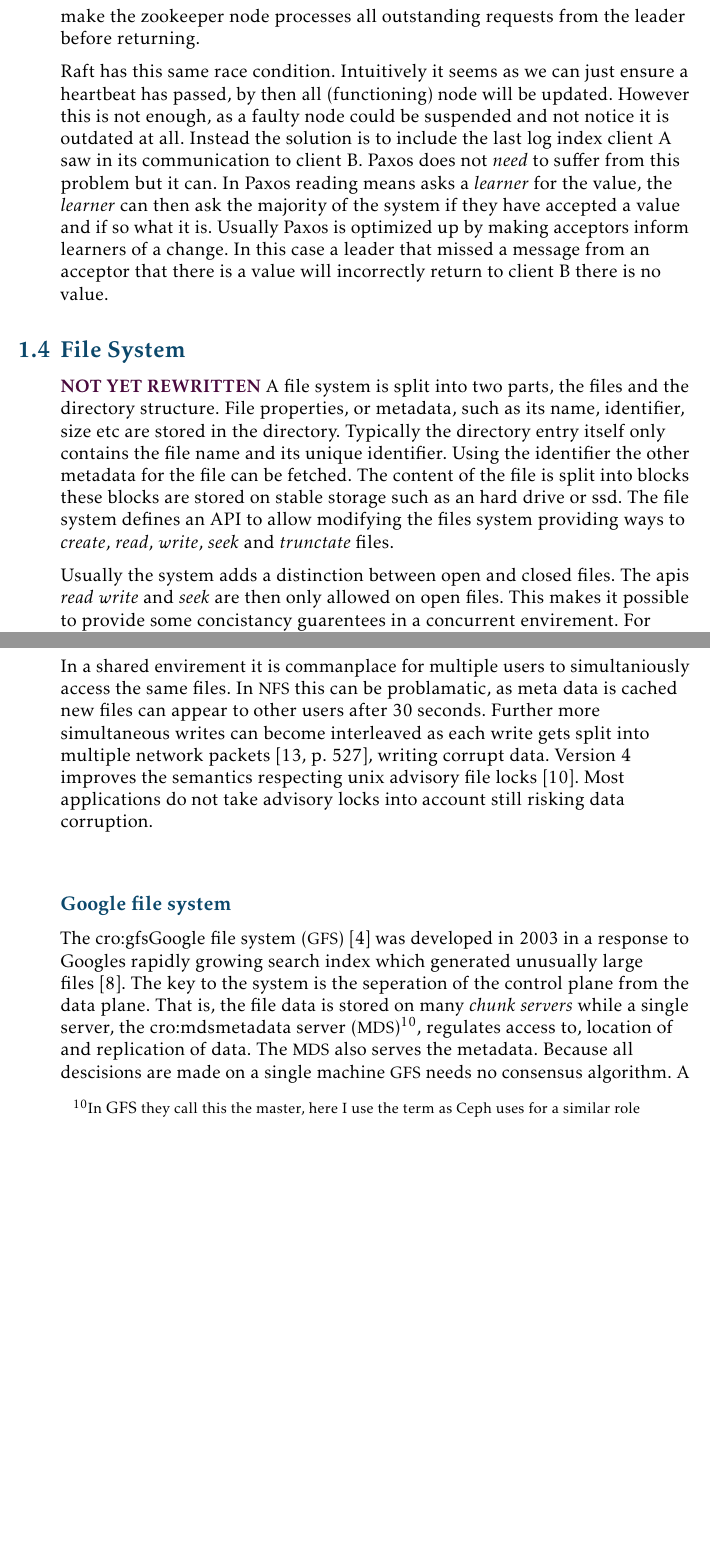
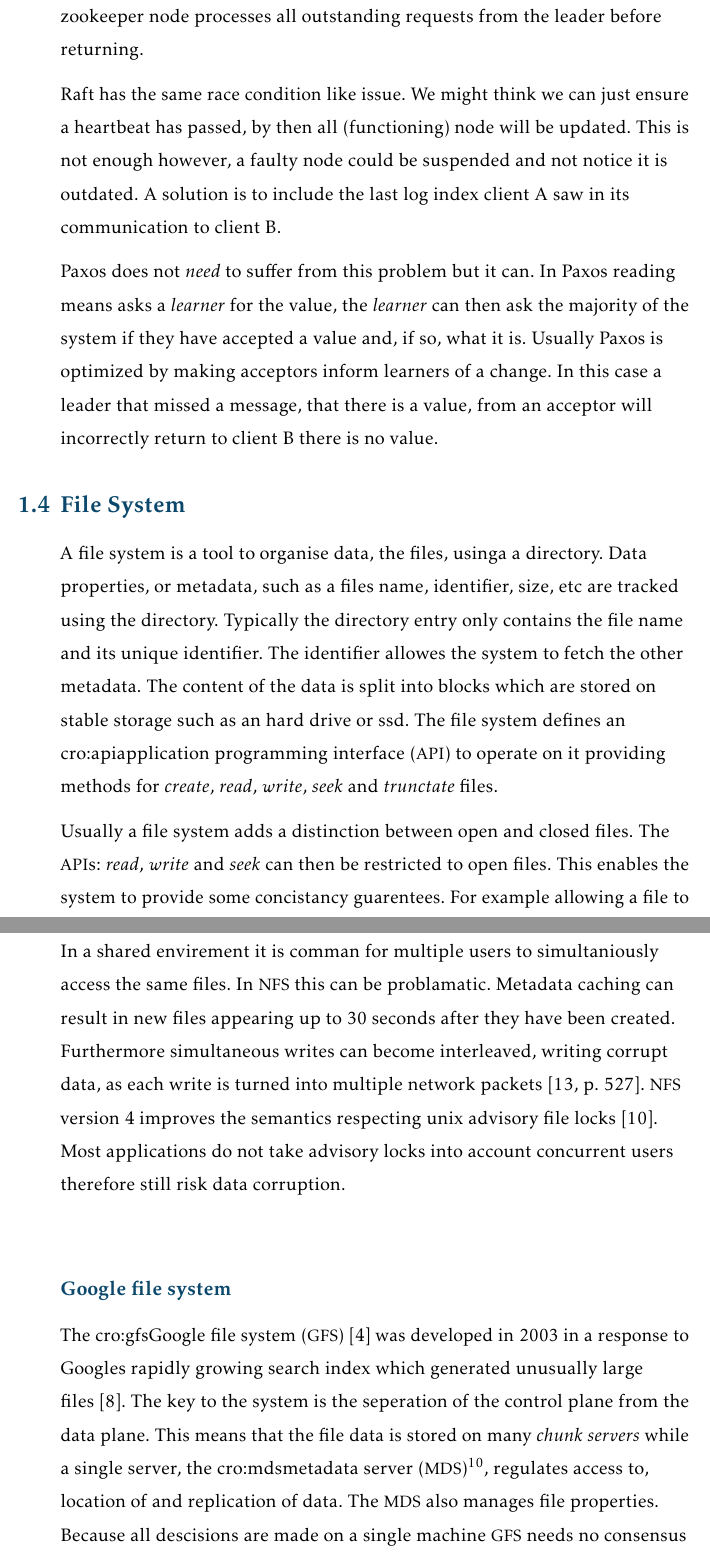
Before and after one commit to dvdsk/Thesis, a LaTeX document (report/main.tex, which reads report/content/theory/existing.tex, report/content/theory/file_systems.tex, report/content/theory/solutions.tex): two parts of pages 12 and 13 of 20 before the commit and two parts of pages 15 and 17 of 26 after it, joined at a grey line, cut so that both start at the same text, the shorter picture padded with empty space. Compiled offline with pdfLaTeX.

Commit message:
rewrite uptill Ceph

```diff
--- a/report/content/theory/existing.tex
+++ b/report/content/theory/existing.tex
@@ -7,6 +7,6 @@ A basic way to share files is to expose a filesystems via the network. For this
 
-In a shared envirement it is commanplace for multiple users to simultaniously access the same files. In \ac{nfs} this can be problamatic, as meta data is cached new files can appear to other users after 30 seconds. Further more simultaneous writes can become interleaved as each write gets split into multiple network packets~\cite[p. 527]{os}, writing corrupt data. Version 4 improves the semantics respecting unix advisory file locks~\cite{rfc3530}. Most applications do not take advisory locks into account still risking data corruption.
+In a shared envirement it is comman for multiple users to simultaniously access the same files. In \ac{nfs} this can be problamatic. Metadata caching can result in new files appearing up to 30 seconds after they have been created. Furthermore simultaneous writes can become interleaved, writing corrupt data, as each write is turned into multiple network packets~\cite[p. 527]{os}. \ac{nfs} version 4 improves the semantics respecting unix advisory file locks~\cite{rfc3530}. Most applications do not take advisory locks into account concurrent users therefore still risk data corruption.
 
 \subsubsection*{Google file system}
-The \ac{gfs}~\cite{GFS} was developed in 2003 in a response to Googles rapidly growing search index which generated unusually large files~\cite{GFS_interview}. The key to the system is the seperation of the control plane from the data plane. That is, the file data is stored on many \textit{chunk servers} while a single server, the \ac{mds}\footnote{In \ac{gfs} they call this the master, here I use the term as \ceph{} uses for a similar role}, regulates access to, location of and replication of data. The \ac{mds} also serves the metadata. Because all descisions are made on a single machine \ac{gfs} needs no consensus algorithm. A chunk server simply executes all client requests as the \ac{mds} will already have decided if the request is allowed.
+The \ac{gfs}~\cite{GFS} was developed in 2003 in a response to Googles rapidly growing search index which generated unusually large files~\cite{GFS_interview}. The key to the system is the seperation of the control plane from the data plane. This means that the file data is stored on many \textit{chunk servers} while a single server, the \ac{mds}\footnote{Here I use the term used in \ceph{} for a similar role. \ac{gfs} refers to this as the master}, regulates access to, location of and replication of data. The \ac{mds} also manages file properties. Because all descisions are made on a single machine \ac{gfs} needs no consensus algorithm. A chunk server need not check requests as the \ac{mds} has already done so.
 
--- a/report/content/theory/file_systems.tex
+++ b/report/content/theory/file_systems.tex
@@ -1,5 +1,4 @@
 \subsection{File System}
-\textbf{NOT YET REWRITTEN}
-A file system is split into two parts, the files and the directory structure. File properties, or metadata, such as its name, identifier, size etc are stored in the directory. Typically the directory entry itself only contains the file name and its unique identifier. Using the identifier the other metadata for the file can be fetched. The content of the file is split into blocks these blocks are stored on stable storage such as an hard drive or ssd. The file system defines an API to allow modifying the files system providing ways to \textit{create}, \textit{read}, \textit{write}, \textit{seek} and \textit{trunctate} files.
+A file system is a tool to organise data, the files, usinga a directory. Data properties, or metadata, such as a files name, identifier, size, etc are tracked using the directory. Typically the directory entry only contains the file name and its unique identifier. The identifier allowes the system to fetch the other metadata. The content of the data is split into blocks which are stored on stable storage such as an hard drive or ssd. The file system defines an \ac{api} to operate on it providing methods for \textit{create}, \textit{read}, \textit{write}, \textit{seek} and \textit{trunctate} files.
 
-Usually the system adds a distinction between open and closed files. The apis \textit{read} \textit{write} and \textit{seek} are then only allowed on open files. This makes it possible to provide some concistancy guarentees in a concurrent envirement. For example allowing a file to be opend only if it was not already open. This can prevent a user from corrupting data by writing from multiple processes at the same place in the file. There is no risk to reading the same file from multiple process, even while appending to it from other processes\footnote{The OS can ensure append writes are serialized, this is usefull for writing to al log file where each write call appends an entire log line to a file opend in append mode}. To allow such use a file systems can define opening a file in read-only, append-only or read-write mode. On Linux this is opt in\footnote{see \textsl{flock}, \textsl{fcntl} or mandatory locking}. Even more semantics exist, for example allowing opening multiple non overlapping ranges of a file for writing.
+Usually a file system adds a distinction between open and closed files. The \acp{api}: \textit{read}, \textit{write} and \textit{seek} can then be restricted to open files. This enables the system to provide some concistancy guarentees. For example allowing a file to be opend only if it was not already open. This can prevent a user from corrupting data by writing concurrently to overlapping ranges in a file. There is no risk to reading from concurrently. Depending on the system reading is even safe while appending concurrently from multiple other processes\footnote{The OS can ensure append writes are serialized, this is usefull for writing to a log file where each write call appends an entire log line}. Enable such guarentees a file systems can define opening a file in read-only, append-only or read-write mode. On Linux these guarentees are opt in\footnote{see \textsl{flock}, \textsl{fcntl} or mandatory locking}. More fine grained semantics exist, such as opening multiple non overlapping ranges of a file for writing.
--- a/report/content/theory/solutions.tex
+++ b/report/content/theory/solutions.tex
@@ -104,4 +104,6 @@ The last three operations support watching, the client then gets a single notifi
 
-Clients communicating outside of \zookeeper{} need to take special measures to ensure consistancy. For example let client A updates some znode from value $v_1$ to value $v_2$ then communicates to client B, through another medium then \zookeeper{}. In this example client A and B are connected to different \zookeeper{} nodes. If the communication from A causes B to read the znode it will get the previous value $v_1$ from \zookeeper{} if its \zookeeper{} node is lagging behind. To avoid this race condition client B can call \textit{sync} first which will make the zookeeper node processes all outstanding requests from the leader before returning.
+Clients communicating outside of \zookeeper{} might need special measures to ensure consistancy. For example: client A updates a znode from value $v_1$ to value $v_2$ then communicates to client B, through another medium (lets say over \textsl{tcp/ip}). In this example client A and B are connected to different \zookeeper{} nodes. If the communication from A causes B to read the \textsl{znode} it will get the previous value $v_1$ from \zookeeper{} if the node it is connect to is lagging behind. Client B can avoid this by calling call \textit{sync}, this will make the zookeeper node processes all outstanding requests from the leader before returning.
 
-\raft{} has this same race condition. Intuitively it seems as we can just ensure a heartbeat has passed, by then all (functioning) node will be updated. However this is not enough, as a faulty node could be suspended and not notice it is outdated at all. Instead the solution is to include the last log index client A saw in its communication to client B. \paxos{} does not \textit{need} to suffer from this problem but it can. In \paxos{} reading means asks a \textit{learner} for the value, the \textit{learner} can then ask the majority of the system if they have accepted a value and if so what it is. Usually \paxos{} is optimized up by making acceptors inform learners of a change. In this case a leader that missed a message from an acceptor that there is a value will incorrectly return to client B there is no value.
+\raft{} has the same race condition like issue. We might think we can just ensure a heartbeat has passed, by then all (functioning) node will be updated. This is not enough however, a faulty node could be suspended and not notice it is outdated. A solution is to include the last log index client A saw in its communication to client B.
+
+\paxos{} does not \textit{need} to suffer from this problem but it can. In \paxos{} reading means asks a \textit{learner} for the value, the \textit{learner} can then ask the majority of the system if they have accepted a value and, if so, what it is. Usually \paxos{} is optimized by making acceptors inform learners of a change. In this case a leader that missed a message, that there is a value, from an acceptor will incorrectly return to client B there is no value.
--- a/report/main.tex
+++ b/report/main.tex
@@ -20,7 +20,7 @@
 \author{David Kleingeld}
 
 % double spacing
-% \linespread{1.5}
+\linespread{1.5}
 
 \begin{document}
 
```
Also changed, not shown: report/main.pdf, report/content/theory/existing.tex (18 more changed lines), report/content/theory/solutions.tex (4 more changed lines), report/main.tex (1 more changed lines).
